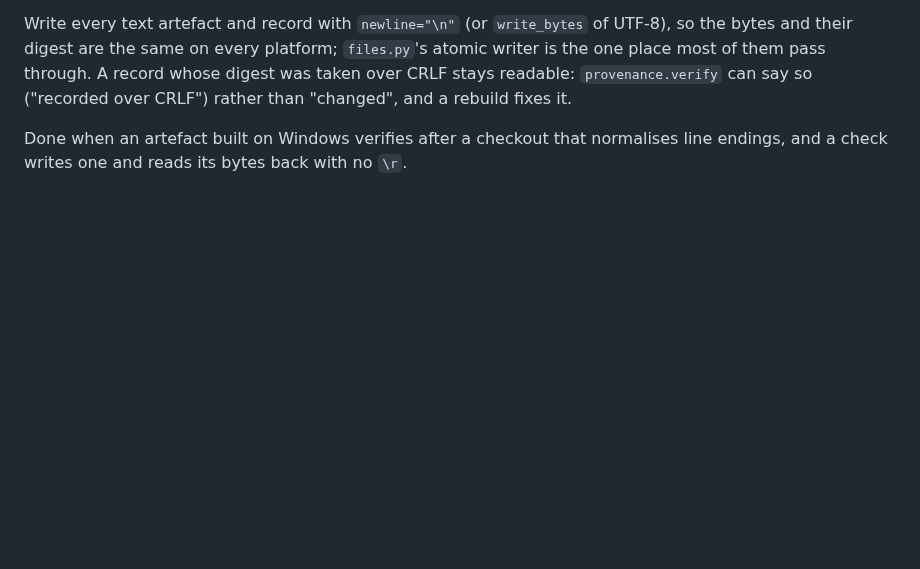
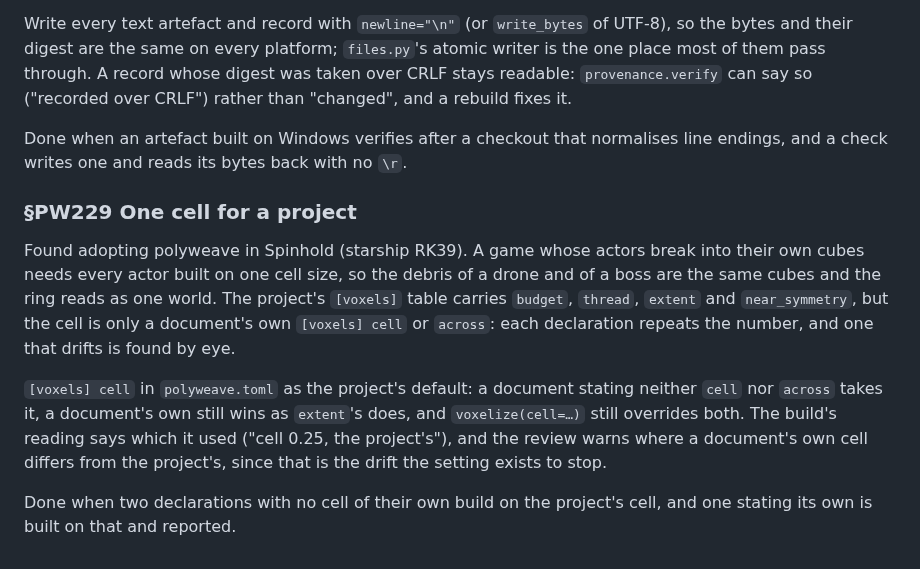
Before and after one commit to alegauss/polyweave, a Markdown page: docs/IMPROVEMENTS.md, the part around the change. Rendered like a GitHub page; blank space fills up the shorter version.

Commit message:
docs(roadmap): file a project-wide voxel cell size (PW229)
Found adopting voxel actors in Spinhold (starship RK39): the actors must
share one cell size so their debris is the same cubes. The project's
[voxels] table has budget, thread, extent and near_symmetry but no cell,
so every declaration repeats it. The design adds `cell` as the project's
default, with a document's own still winning and the review reporting
where one differs.

```diff
--- a/docs/IMPROVEMENTS.md
+++ b/docs/IMPROVEMENTS.md
@@ -670,3 +670,21 @@ and a rebuild fixes it.
 
 Done when an artefact built on Windows verifies after a checkout that normalises line
 endings, and a check writes one and reads its bytes back with no `\r`.
+
+### §PW229 One cell for a project
+
+Found adopting polyweave in Spinhold (starship RK39). A game whose actors break into
+their own cubes needs every actor built on one cell size, so the debris of a drone and
+of a boss are the same cubes and the ring reads as one world. The project's `[voxels]`
+table carries `budget`, `thread`, `extent` and `near_symmetry`, but the cell is only a
+document's own `[voxels] cell` or `across`: each declaration repeats the number, and one
+that drifts is found by eye.
+
+`[voxels] cell` in `polyweave.toml` as the project's default: a document stating neither
+`cell` nor `across` takes it, a document's own still wins as `extent`'s does, and
+`voxelize(cell=…)` still overrides both. The build's reading says which it used ("cell
+0.25, the project's"), and the review warns where a document's own cell differs from the
+project's, since that is the drift the setting exists to stop.
+
+Done when two declarations with no cell of their own build on the project's cell, and
+one stating its own is built on that and reported.
```
Also changed, not shown: docs/ROADMAP.md (+1 -0 lines).
